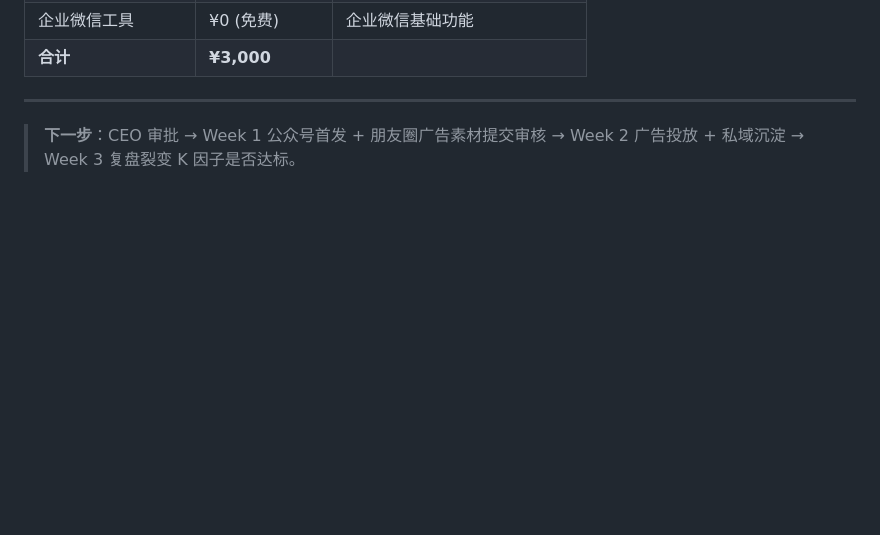
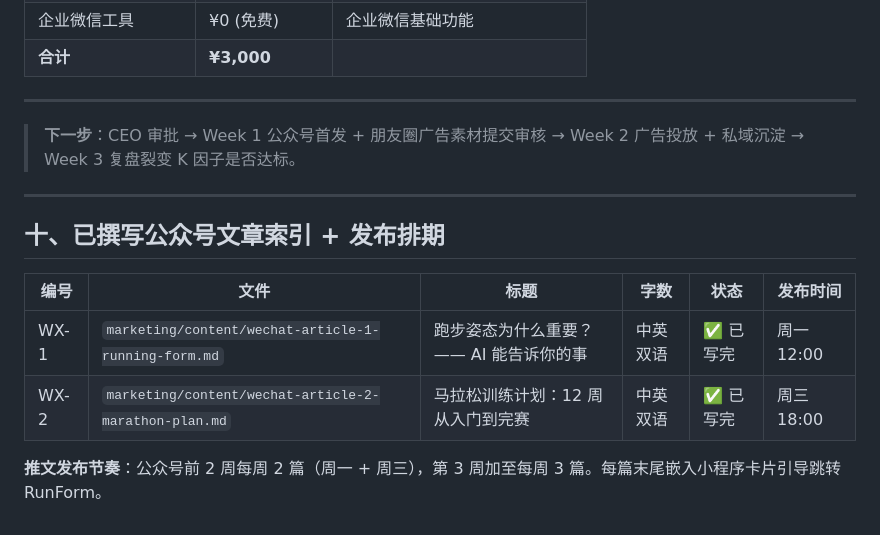
Before and after one commit to hgao168/runform-coach-ai, a Markdown page: marketing/wechat-growth-plan.md, the part around the change. GitHub-like rendering; blank space fills up the shorter version.

```diff
--- a/marketing/wechat-growth-plan.md
+++ b/marketing/wechat-growth-plan.md
@@ -324,3 +324,14 @@
 ---
 
 > **下一步**：CEO 审批 → Week 1 公众号首发 + 朋友圈广告素材提交审核 → Week 2 广告投放 + 私域沉淀 → Week 3 复盘裂变 K 因子是否达标。
+
+---
+
+## 十、已撰写公众号文章索引 + 发布排期
+
+| 编号 | 文件 | 标题 | 字数 | 状态 | 发布时间 |
+|------|------|------|------|------|---------|
+| WX-1 | `marketing/content/wechat-article-1-running-form.md` | 跑步姿态为什么重要？—— AI 能告诉你的事 | 中英双语 | ✅ 已写完 | 周一 12:00 |
+| WX-2 | `marketing/content/wechat-article-2-marathon-plan.md` | 马拉松训练计划：12 周从入门到完赛 | 中英双语 | ✅ 已写完 | 周三 18:00 |
+
+**推文发布节奏**：公众号前 2 周每周 2 篇（周一 + 周三），第 3 周加至每周 3 篇。每篇末尾嵌入小程序卡片引导跳转 RunForm。
```
Also changed, not shown: marketing/xiaohongshu-strategy.md (+31 -0 lines).
